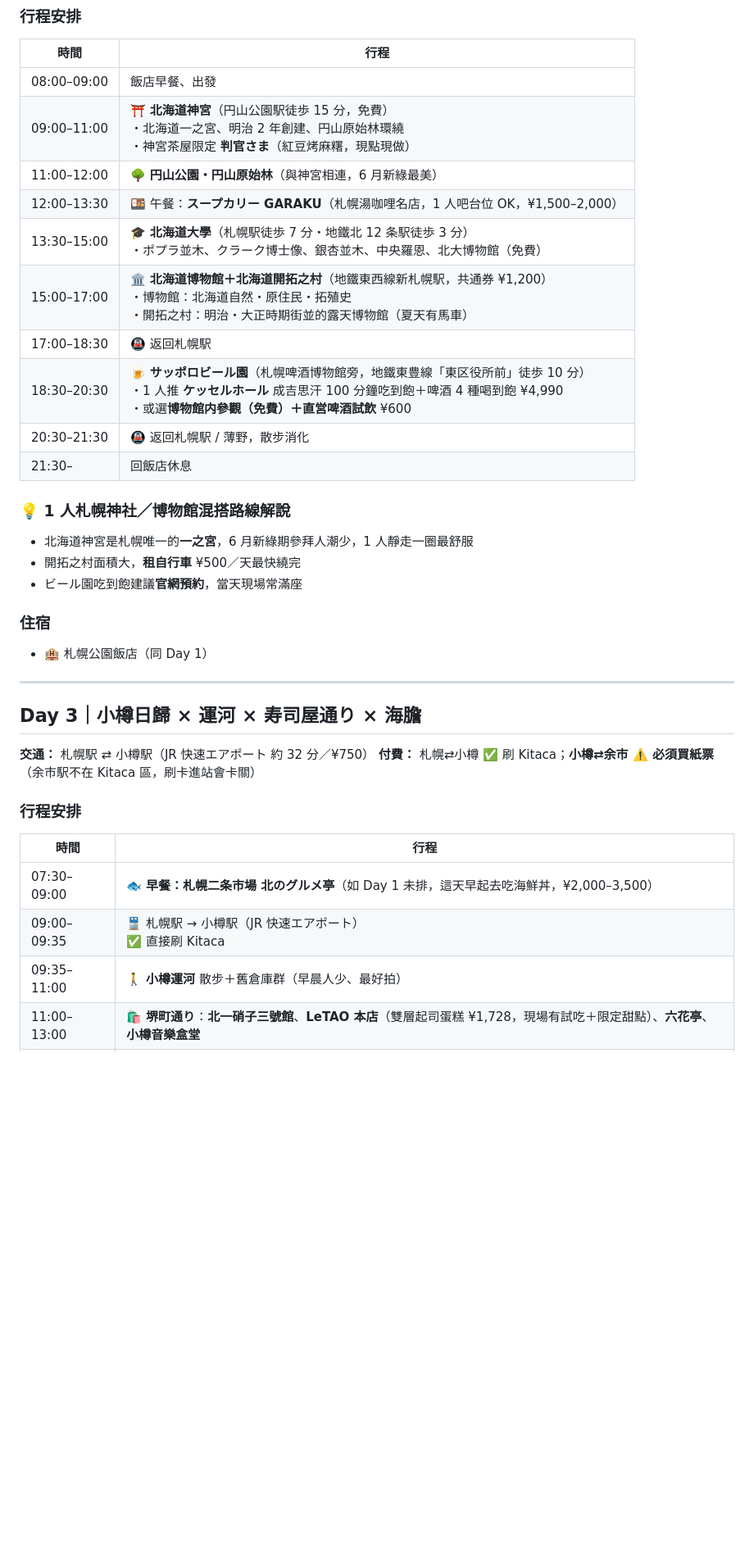
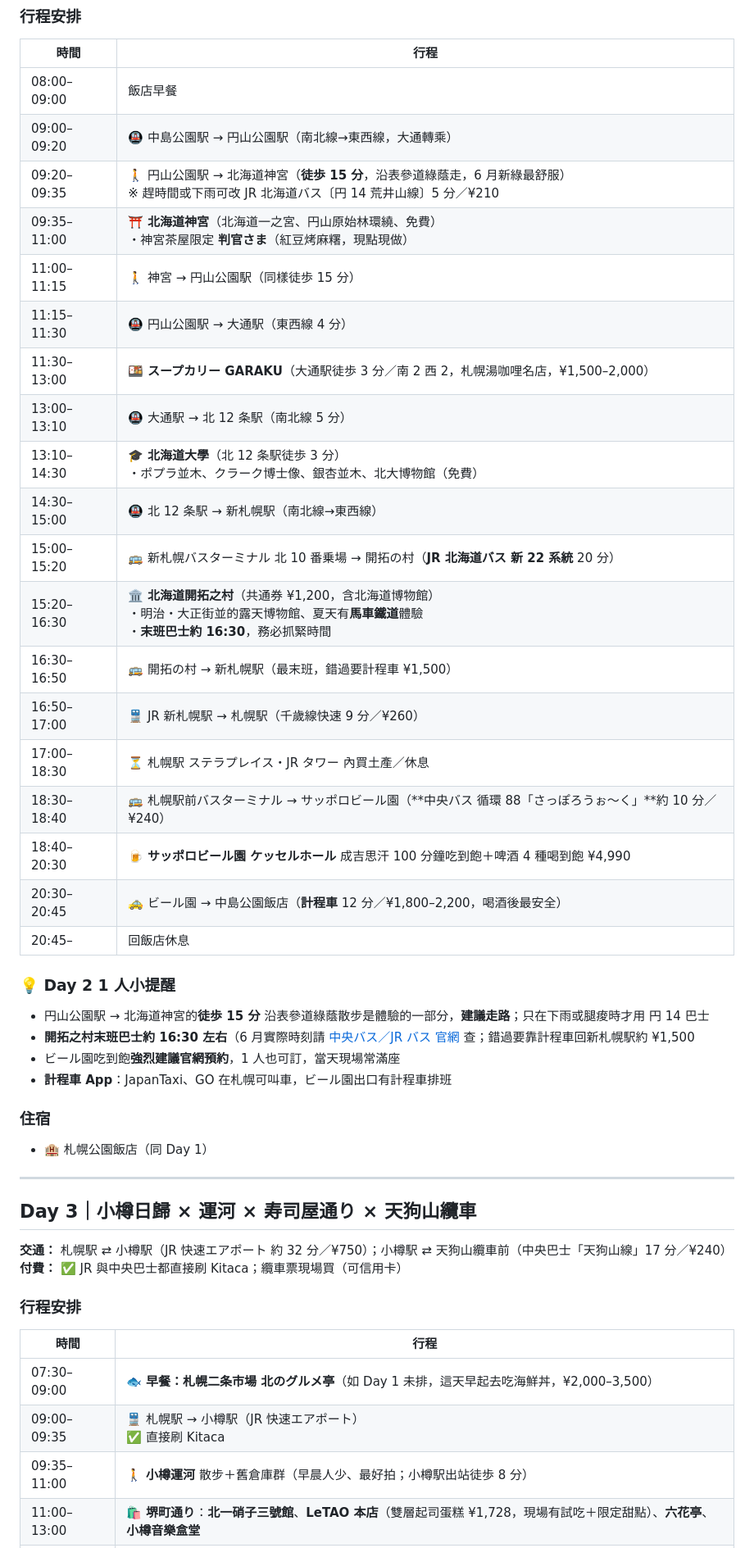
Before and after one commit to KL1234/japan_-plan, a Markdown page: japan_itinerary_june_solo.md, the part around one of its changes. Shown at 82% size. Drawn GitHub-style; blank space fills up the shorter version.

```diff
--- a/japan_itinerary_june_solo.md
+++ b/japan_itinerary_june_solo.md
@@ -125,32 +142,42 @@
 
 | 時間 | 行程 |
 |------|------|
-| 08:00–09:00 | 飯店早餐、出發 |
-| 09:00–11:00 | ⛩️ **北海道神宮**（円山公園駅徒歩 15 分，免費）<br>・北海道一之宮、明治 2 年創建、円山原始林環繞<br>・神宮茶屋限定 **判官さま**（紅豆烤麻糬，現點現做） |
-| 11:00–12:00 | 🌳 **円山公園・円山原始林**（與神宮相連，6 月新綠最美） |
-| 12:00–13:30 | 🍱 午餐：**スープカリー GARAKU**（札幌湯咖哩名店，1 人吧台位 OK，¥1,500–2,000） |
-| 13:30–15:00 | 🎓 **北海道大學**（札幌駅徒歩 7 分・地鐵北 12 条駅徒歩 3 分）<br>・ポプラ並木、クラーク博士像、銀杏並木、中央羅恩、北大博物館（免費） |
-| 15:00–17:00 | 🏛️ **北海道博物館＋北海道開拓之村**（地鐵東西線新札幌駅，共通券 ¥1,200）<br>・博物館：北海道自然・原住民・拓殖史<br>・開拓之村：明治・大正時期街並的露天博物館（夏天有馬車） |
-| 17:00–18:30 | 🚇 返回札幌駅 |
-| 18:30–20:30 | 🍺 **サッポロビール園**（札幌啤酒博物館旁，地鐵東豊線「東区役所前」徒歩 10 分）<br>・1 人推 **ケッセルホール** 成吉思汗 100 分鐘吃到飽＋啤酒 4 種喝到飽 ¥4,990<br>・或選**博物館内參觀（免費）＋直営啤酒試飲** ¥600 |
-| 20:30–21:30 | 🚇 返回札幌駅 / 薄野，散步消化 |
-| 21:30– | 回飯店休息 |
+| 08:00–09:00 | 飯店早餐 |
+| 09:00–09:20 | 🚇 中島公園駅 → 円山公園駅（南北線→東西線，大通轉乘） |
+| 09:20–09:35 | 🚶 円山公園駅 → 北海道神宮（**徒歩 15 分**，沿表參道綠蔭走，6 月新綠最舒服）<br>※ 趕時間或下雨可改 JR 北海道バス〔円 14 荒井山線〕5 分／¥210 |
+| 09:35–11:00 | ⛩️ **北海道神宮**（北海道一之宮、円山原始林環繞、免費）<br>・神宮茶屋限定 **判官さま**（紅豆烤麻糬，現點現做） |
+| 11:00–11:15 | 🚶 神宮 → 円山公園駅（同樣徒歩 15 分） |
+| 11:15–11:30 | 🚇 円山公園駅 → 大通駅（東西線 4 分） |
+| 11:30–13:00 | 🍱 **スープカリー GARAKU**（大通駅徒歩 3 分／南 2 西 2，札幌湯咖哩名店，¥1,500–2,000） |
+| 13:00–13:10 | 🚇 大通駅 → 北 12 条駅（南北線 5 分） |
+| 13:10–14:30 | 🎓 **北海道大學**（北 12 条駅徒歩 3 分）<br>・ポプラ並木、クラーク博士像、銀杏並木、北大博物館（免費） |
+| 14:30–15:00 | 🚇 北 12 条駅 → 新札幌駅（南北線→東西線） |
+| 15:00–15:20 | 🚌 新札幌バスターミナル 北 10 番乗場 → 開拓の村（**JR 北海道バス 新 22 系統** 20 分） |
+| 15:20–16:30 | 🏛️ **北海道開拓之村**（共通券 ¥1,200，含北海道博物館）<br>・明治・大正街並的露天博物館、夏天有**馬車鐵道**體驗<br>・**末班巴士約 16:30**，務必抓緊時間 |
+| 16:30–16:50 | 🚌 開拓の村 → 新札幌駅（最末班，錯過要計程車 ¥1,500） |
+| 16:50–17:00 | 🚆 JR 新札幌駅 → 札幌駅（千歲線快速 9 分／¥260） |
+| 17:00–18:30 | ⏳ 札幌駅 ステラプレイス・JR タワー 內買土產／休息 |
+| 18:30–18:40 | 🚌 札幌駅前バスターミナル → サッポロビール園（**中央バス 循環 88「さっぽろうぉ～く」**約 10 分／¥240） |
+| 18:40–20:30 | 🍺 **サッポロビール園 ケッセルホール** 成吉思汗 100 分鐘吃到飽＋啤酒 4 種喝到飽 ¥4,990 |
+| 20:30–20:45 | 🚕 ビール園 → 中島公園飯店（**計程車** 12 分／¥1,800–2,200，喝酒後最安全） |
+| 20:45– | 回飯店休息 |
 
-### 💡 1 人札幌神社／博物館混搭路線解說
+### 💡 Day 2 1 人小提醒
 
-- 北海道神宮是札幌唯一的**一之宮**，6 月新綠期參拜人潮少，1 人靜走一圈最舒服
-- 開拓之村面積大，**租自行車** ¥500／天最快繞完
-- ビール園吃到飽建議**官網預約**，當天現場常滿座
+- 円山公園駅 → 北海道神宮的**徒歩 15 分** 沿表參道綠蔭散步是體驗的一部分，**建議走路**；只在下雨或腿痠時才用 円 14 巴士
+- **開拓之村末班巴士約 16:30 左右**（6 月實際時刻請 [中央バス／JR バス 官網](https://www.jrhokkaidobus.com) 查；錯過要靠計程車回新札幌駅約 ¥1,500
+- ビール園吃到飽**強烈建議官網預約**，1 人也可訂，當天現場常滿座
+- **計程車 App**：JapanTaxi、GO 在札幌可叫車，ビール園出口有計程車排班
 
 ### 住宿
 - 🏨 札幌公園飯店（同 Day 1）
 
 ---
 
-## Day 3｜小樽日歸 × 運河 × 寿司屋通り × 海膽
+## Day 3｜小樽日歸 × 運河 × 寿司屋通り × 天狗山纜車
 
-**交通：** 札幌駅 ⇄ 小樽駅（JR 快速エアポート 約 32 分／¥750）
-**付費：** 札幌⇄小樽 ✅ 刷 Kitaca；**小樽⇄余市 ⚠️ 必須買紙票**（余市駅不在 Kitaca 區，刷卡進站會卡關）
+**交通：** 札幌駅 ⇄ 小樽駅（JR 快速エアポート 約 32 分／¥750）；小樽駅 ⇄ 天狗山纜車前（中央巴士「天狗山線」17 分／¥240）
+**付費：** ✅ JR 與中央巴士都直接刷 Kitaca；纜車票現場買（可信用卡）
 
 ### 行程安排
 
@@ -158,6 +185,6 @@
 |------|------|
 | 07:30–09:00 | 🐟 **早餐：札幌二条市場 北のグルメ亭**（如 Day 1 未排，這天早起去吃海鮮丼，¥2,000–3,500） |
 | 09:00–09:35 | 🚆 札幌駅 → 小樽駅（JR 快速エアポート）<br>✅ 直接刷 Kitaca |
-| 09:35–11:00 | 🚶 **小樽運河** 散步＋舊倉庫群（早晨人少、最好拍） |
+| 09:35–11:00 | 🚶 **小樽運河** 散步＋舊倉庫群（早晨人少、最好拍；小樽駅出站徒歩 8 分） |
 | 11:00–13:00 | 🛍️ **堺町通り**：**北一硝子三號館**、**LeTAO 本店**（雙層起司蛋糕 ¥1,728，現場有試吃＋限定甜點）、**六花亭**、**小樽音樂盒堂** |
 | 13:00–14:30 | 🍣 **寿司屋通り** 午餐（小樽是「寿司聖地」，**1 人吧台 = 最高待遇**）<br>・**政寿司本店**（小樽老舖、午間套餐 ¥3,500 上下）<br>・**伊勢鮨**（米其林一星，¥4,000–6,000）<br>・**おたる 政寿司 ぜん庵**（同集團，較易訂位） |
```
Also changed, not shown: other parts of japan_itinerary_june_solo.md (+61 -31 lines).
